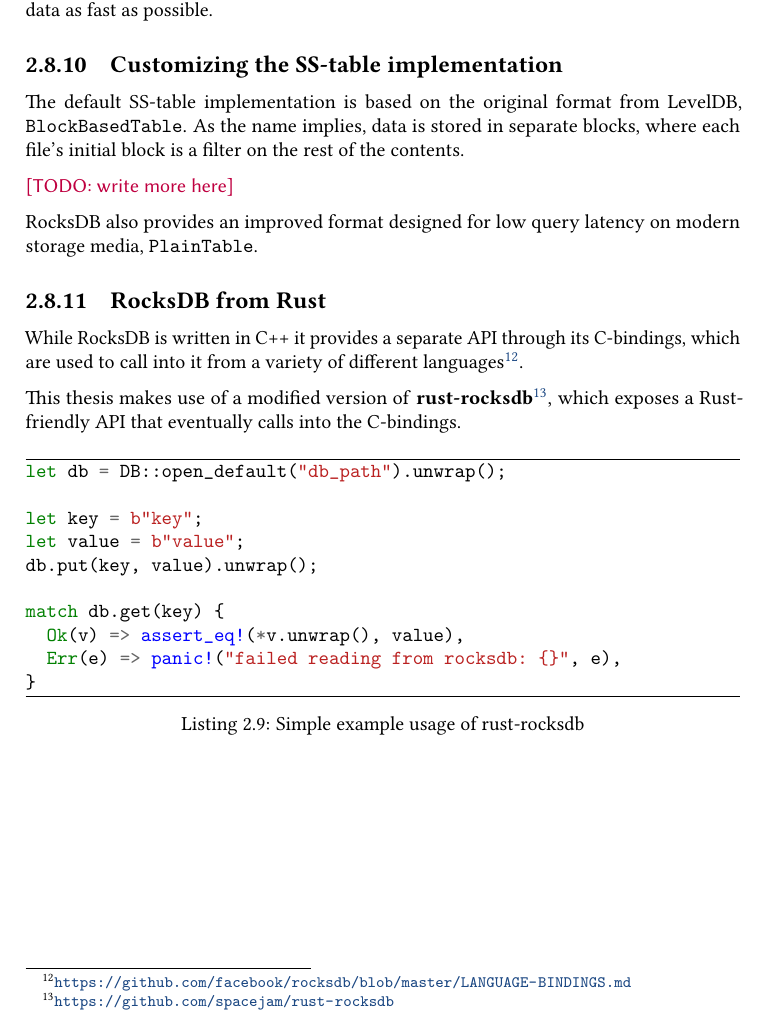
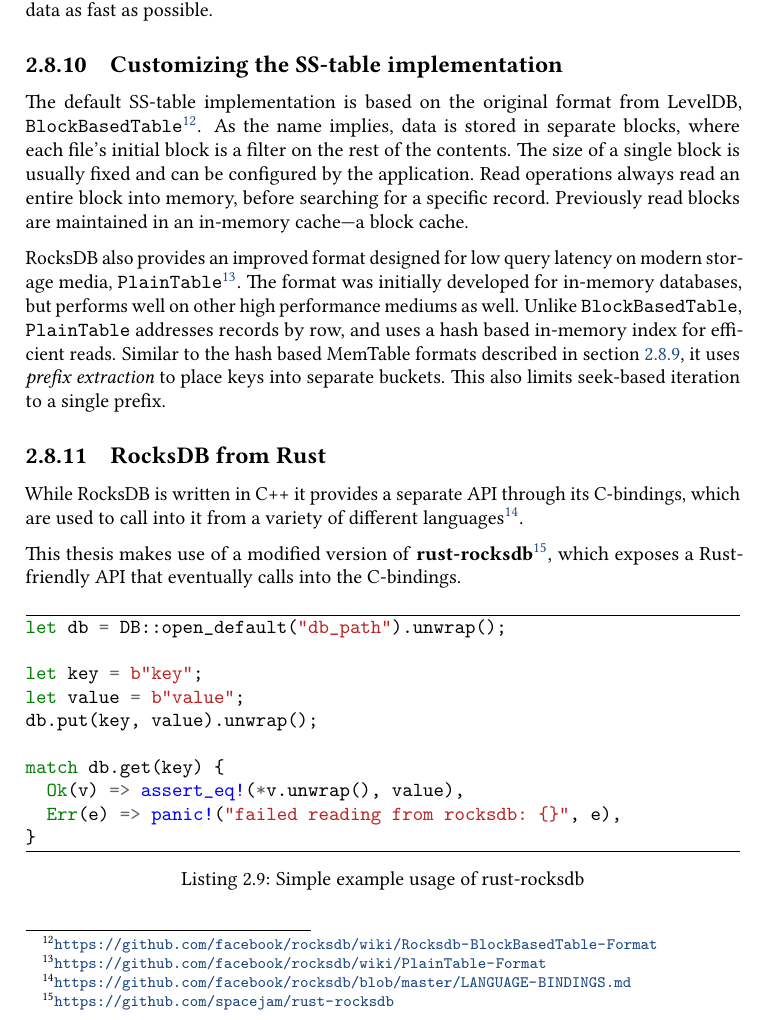
Before and after one commit to ekmartin/thesis, a LaTeX thesis (report.tex, which reads background.tex): part of page 30 of 97, cut so that both start at the same text. Compiled offline with pdfLaTeX.

Commit message:
SS-table types

```diff
--- a/background.tex
+++ b/background.tex
@@ -895,13 +895,24 @@
 \subsection{Customizing the SS-table implementation}
 
 The default SS-table implementation is based on the original format from
-LevelDB, \code{BlockBasedTable}. As the name implies, data is stored in separate
-blocks, where each file's initial block is a filter on the rest of the contents.
-
-\todo{write more here}
+LevelDB,
+\code{BlockBasedTable}\furl{https://github.com/facebook/rocksdb/wiki/Rocksdb-BlockBasedTable-Format}.
+As the name implies, data is stored in separate blocks, where each file's
+initial block is a filter on the rest of the contents. The size of a single
+block is usually fixed and can be configured by the application. Read operations
+always read an entire block into memory, before searching for a specific record.
+Previously read blocks are maintained in an in-memory cache---a block cache.
 
 RocksDB also provides an improved format designed for low query latency on
-modern storage media, \code{PlainTable}.
+modern storage media,
+\code{PlainTable}\furl{https://github.com/facebook/rocksdb/wiki/PlainTable-Format}.
+The format was initially developed for in-memory databases, but performs well on
+other high performance mediums as well. Unlike \code{BlockBasedTable},
+\code{PlainTable} addresses records by row, and uses a hash based in-memory
+index for efficient reads. Similar to the hash based MemTable formats described
+in section~\ref{sec:memtable-impl}, it uses \textit{prefix extraction} to place
+keys into separate buckets. This also limits seek-based iteration to a single
+prefix.
 
 \subsection{RocksDB from Rust}\label{sec:rust-rocksdb}
 While RocksDB is written in C++ it provides a separate API through its
```
